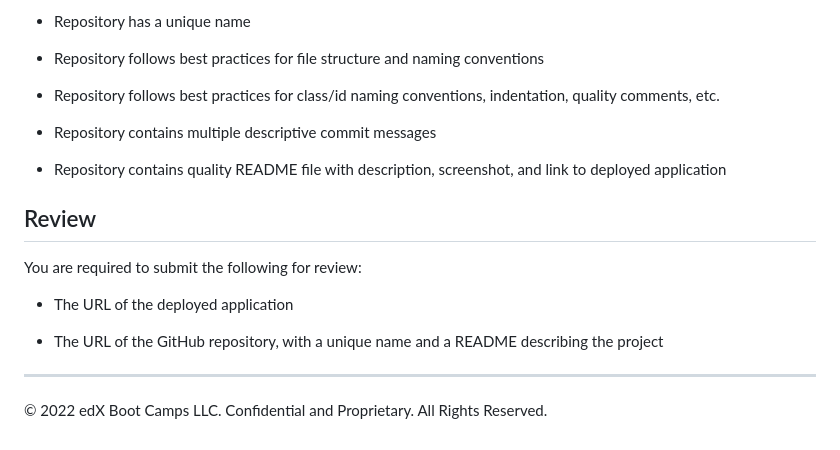
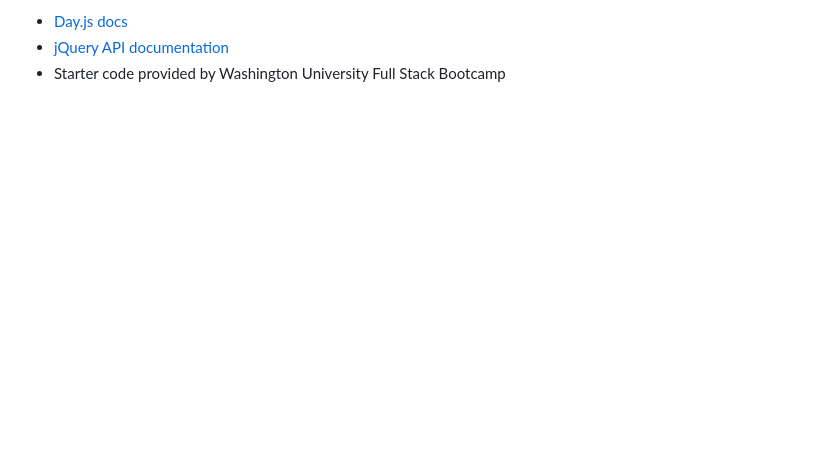
Before and after one commit to EllieWalsch/work-day-scheduler, a Markdown page: README.md, the part around the change printed below. GitHub-like rendering; blank space fills up the shorter version.

```diff
--- a/README.md
+++ b/README.md
@@ -80,20 +17,3 @@ This Challenge is graded based on the following criteria:
-* Repository has a unique name
-
-* Repository follows best practices for file structure and naming conventions
-
-* Repository follows best practices for class/id naming conventions, indentation, quality comments, etc.
-
-* Repository contains multiple descriptive commit messages
-
-* Repository contains quality README file with description, screenshot, and link to deployed application
-
-## Review
-
-You are required to submit the following for review:
-
-* The URL of the deployed application
-
-* The URL of the GitHub repository, with a unique name and a README describing the project
-
-- - -
-© 2022 edX Boot Camps LLC. Confidential and Proprietary. All Rights Reserved.
+- [Day.js docs](https://day.js.org/)
+- [jQuery API documentation](https://api.jquery.com/)
+- Starter code provided by Washington University Full Stack Bootcamp
```
Also changed, not shown: other parts of README.md (+8 -71 lines), Assets/Screenshot-scheduler.png (added).
